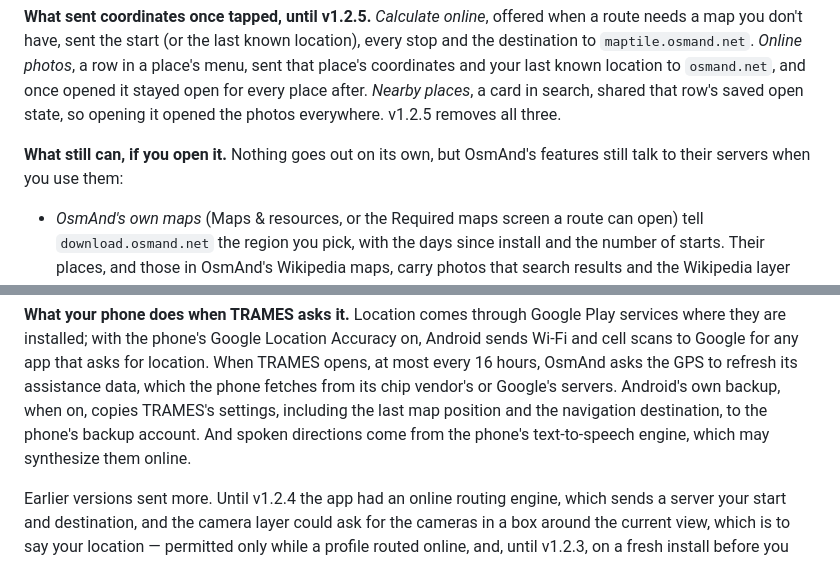
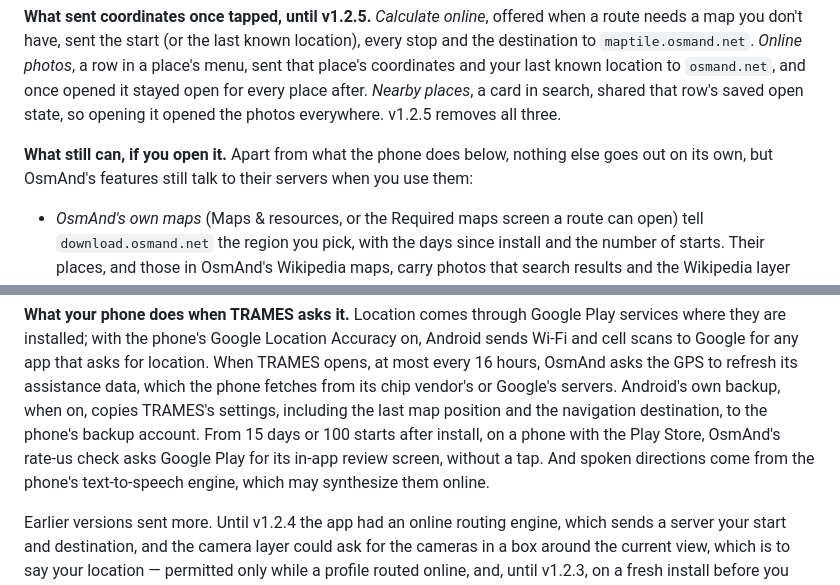
Before and after one commit to KaraZajac/TRAMES, a Markdown page: README.md, 2 parts joined by grey strips. Rendered like a GitHub page.

Commit message:
README: the rate-us check asks Google Play without a tap, after 15 days or 100 starts
Co-Authored-By: Claude Opus 5.5 <noreply@anthropic.com>
Claude-Session: https://claude.ai/code/session_016fBTsQfwCbSCcDkhAe8FAV

```diff
--- a/README.md
+++ b/README.md
@@ -321,8 +321,8 @@ place's coordinates and your last known location to `osmand.net`, and once opene
 open for every place after. *Nearby places*, a card in search, shared that row's saved open
 state, so opening it opened the photos everywhere. v1.2.5 removes all three.
 
-**What still can, if you open it.** Nothing goes out on its own, but OsmAnd's features still
-talk to their servers when you use them:
+**What still can, if you open it.** Apart from what the phone does below, nothing else goes
+out on its own, but OsmAnd's features still talk to their servers when you use them:
 
 - *OsmAnd's own maps* (Maps & resources, or the Required maps screen a route can open) tell
   `download.osmand.net` the region you pick, with the days since install and the number of
@@ -354,8 +354,10 @@ and cell scans to Google for any app that asks for location. When TRAMES opens,
 every 16 hours, OsmAnd asks the GPS to refresh its assistance data, which the phone fetches
 from its chip vendor's or Google's servers. Android's own backup, when on, copies TRAMES's
 settings, including the last map position and the navigation destination, to the phone's
-backup account. And spoken directions come from the phone's text-to-speech engine, which
-may synthesize them online.
+backup account. From 15 days or 100 starts after install, on a phone with the Play Store,
+OsmAnd's rate-us check asks Google Play for its in-app review screen, without a tap. And
+spoken directions come from the phone's text-to-speech engine, which may synthesize them
+online.
 
 Earlier versions sent more. Until v1.2.4 the app had an online routing engine, which sends
 a server your start and destination, and the camera layer could ask for the cameras in a
```
